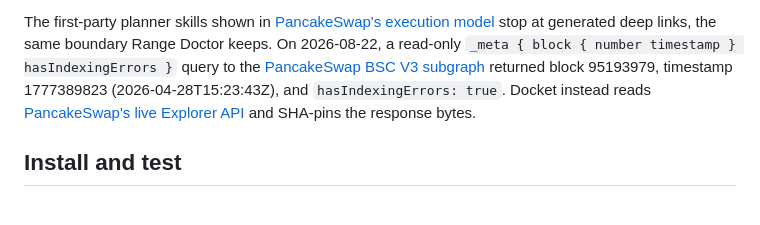
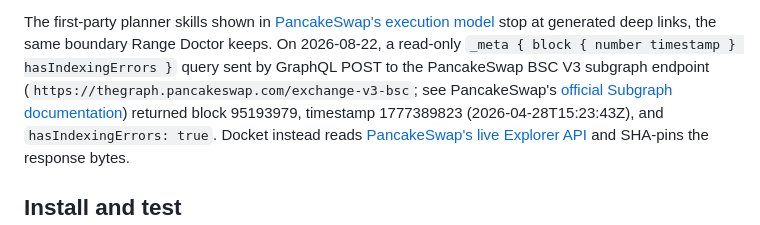
Before and after one commit to Ridwannurudeen/docket, a Markdown page: README.md, the part around the change. GitHub-like rendering.

Commit message:
docs: label PancakeSwap subgraph as POST

```diff
--- a/README.md
+++ b/README.md
@@ -109,9 +109,10 @@ Docket's BSC snapshot.
 The first-party planner skills shown in
 [PancakeSwap's execution model](https://github.com/pancakeswap/pancakeswap-ai) stop at
 generated deep links, the same boundary Range Doctor keeps. On 2026-08-22, a read-only
-`_meta { block { number timestamp } hasIndexingErrors }` query to the
-[PancakeSwap BSC V3 subgraph](https://thegraph.pancakeswap.com/exchange-v3-bsc) returned
-block 95193979, timestamp 1777389823 (2026-04-28T15:23:43Z), and
+`_meta { block { number timestamp } hasIndexingErrors }` query sent by GraphQL POST to the
+PancakeSwap BSC V3 subgraph endpoint (`https://thegraph.pancakeswap.com/exchange-v3-bsc`;
+see PancakeSwap's [official Subgraph documentation](https://developer.pancakeswap.finance/apis/subgraph))
+returned block 95193979, timestamp 1777389823 (2026-04-28T15:23:43Z), and
 `hasIndexingErrors: true`. Docket instead reads
 [PancakeSwap's live Explorer API](https://explorer.pancakeswap.com/api/cached/pools/v3/bsc/list/top)
 and SHA-pins the response bytes.
```
